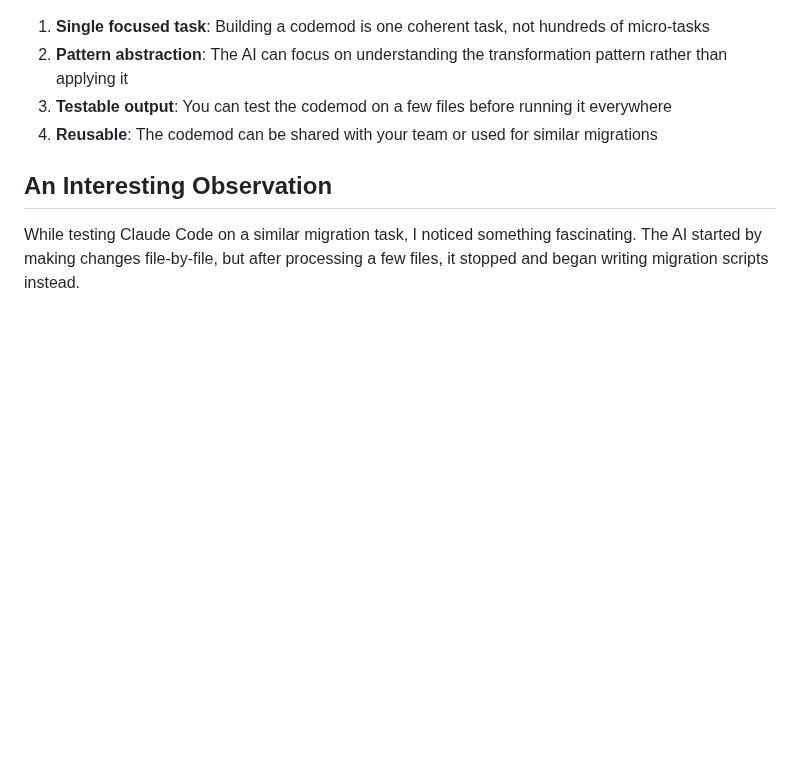
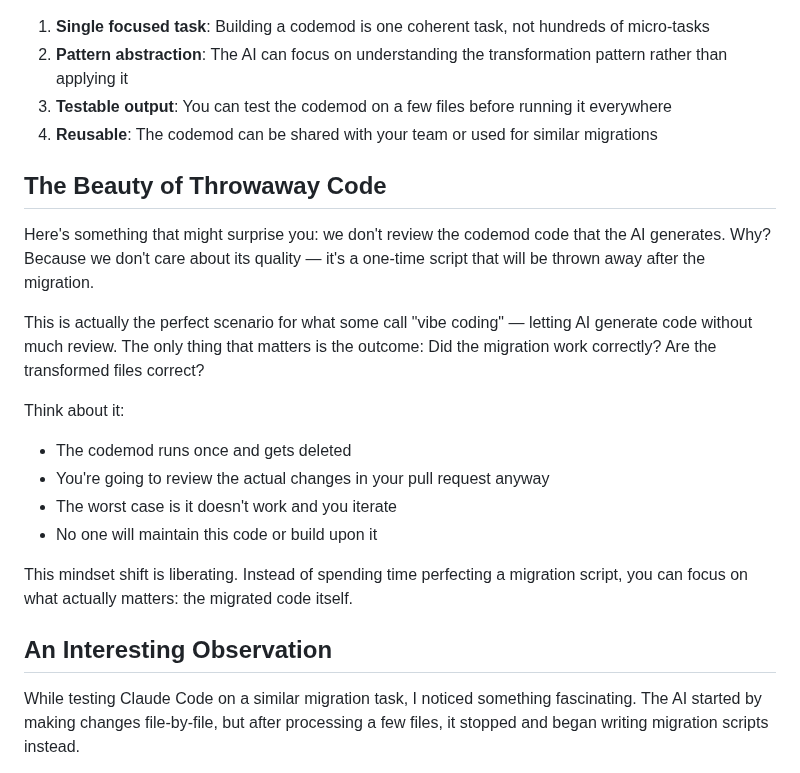
Before and after one commit to magarcia/magarcia.io, a Markdown page: data/blog/asking-ai-to-build-the-tool-instead-of-doing-the-task.md, the part around the change. Rendered like a GitHub page; blank space fills up the shorter version.

Commit message:
:memo: Update blogpost

```diff
--- a/data/blog/asking-ai-to-build-the-tool-instead-of-doing-the-task.md
+++ b/data/blog/asking-ai-to-build-the-tool-instead-of-doing-the-task.md
@@ -103,6 +103,21 @@ The key insight is that AI excels at pattern recognition and code generation but
 3. **Testable output**: You can test the codemod on a few files before running it everywhere
 4. **Reusable**: The codemod can be shared with your team or used for similar migrations
 
+## The Beauty of Throwaway Code
+
+Here's something that might surprise you: we don't review the codemod code that the AI generates. Why? Because we don't care about its quality — it's a one-time script that will be thrown away after the migration.
+
+This is actually the perfect scenario for what some call "vibe coding" — letting AI generate code without much review. The only thing that matters is the outcome: Did the migration work correctly? Are the transformed files correct?
+
+Think about it:
+
+- The codemod runs once and gets deleted
+- You're going to review the actual changes in your pull request anyway
+- The worst case is it doesn't work and you iterate
+- No one will maintain this code or build upon it
+
+This mindset shift is liberating. Instead of spending time perfecting a migration script, you can focus on what actually matters: the migrated code itself.
+
 ## An Interesting Observation
 
 While testing Claude Code on a similar migration task, I noticed something fascinating. The AI started by making changes file-by-file, but after processing a few files, it stopped and began writing migration scripts instead.
```
